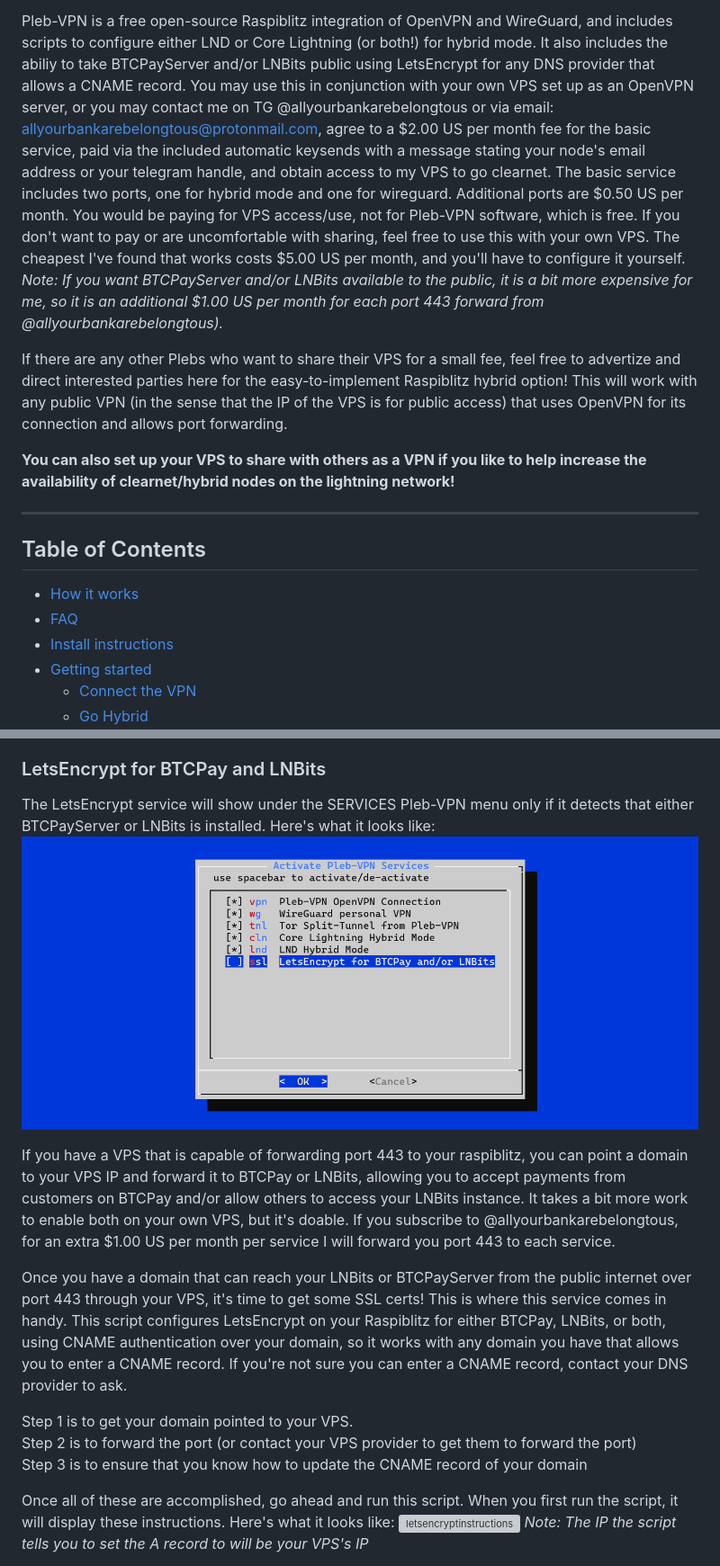
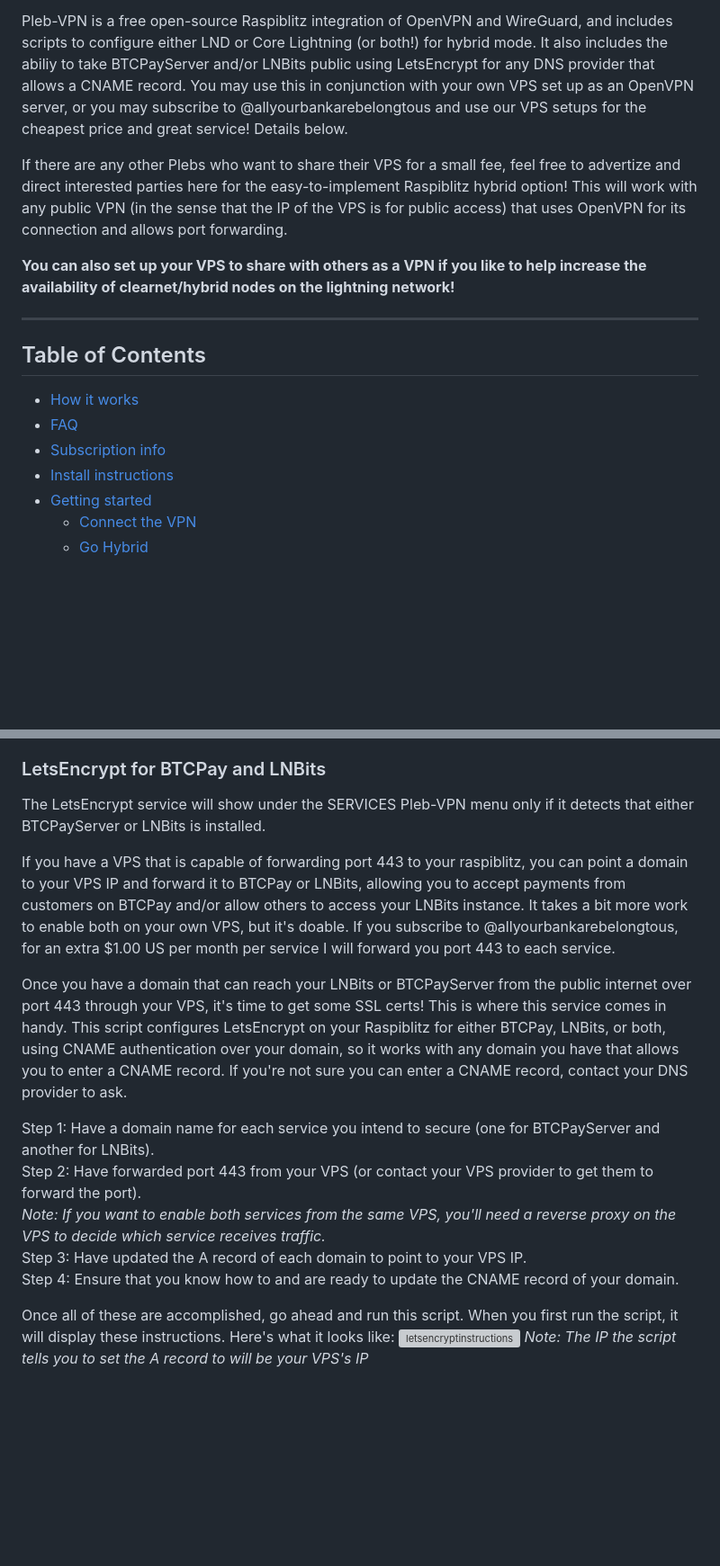
Before and after one commit to allyourbankarebelongtous/pleb-vpn, a Markdown page: README.md, 2 parts joined by grey strips. Shown: that part at 90% size. GitHub-like rendering; pictures changed too: pictures/letsencryptservice.png (deleted); blank space fills up the shorter version; grey boxes are pictures that could not be loaded.

```diff
--- a/README.md
+++ b/README.md
@@ -26,17 +26,8 @@ Pleb-VPN is a free open-source Raspiblitz integration of OpenVPN and WireGuard,
 and includes scripts to configure either LND or Core Lightning (or both!) for
 hybrid mode. It also includes the abiliy to take BTCPayServer and/or LNBits public using
 LetsEncrypt for any DNS provider that allows a CNAME record. You may use this in conjunction
-with your own VPS set up as an OpenVPN server, or you may contact me on TG @allyourbankarebelongtous
-or via email: allyourbankarebelongtous@protonmail.com, agree to a $2.00 US per month fee for the
-basic service, paid via the included automatic keysends with a message stating your node's email address
-or your telegram handle, and obtain access to my VPS to go clearnet.
-The basic service includes two ports, one for hybrid mode and one for wireguard.
-Additional ports are $0.50 US per month. You would be paying for VPS access/use, not for Pleb-VPN software,
-which is free. If you don't want to pay or are uncomfortable with sharing, feel free to use this with your
-own VPS. The cheapest I've found that works costs $5.00 US per month, and you'll have to configure
-it yourself.
-_Note: If you want BTCPayServer and/or LNBits available to the public, it is a bit more expensive
-for me, so it is an additional $1.00 US per month for each port 443 forward from @allyourbankarebelongtous)._
+with your own VPS set up as an OpenVPN server, or you may subscribe to @allyourbankarebelongtous
+and use our VPS setups for the cheapest price and great service! Details below.
 
 If there are any other Plebs who want to share their VPS for a small fee, feel free
 to advertize and direct interested parties here for the easy-to-implement Raspiblitz
@@ -52,6 +43,7 @@ increase the availability of clearnet/hybrid nodes on the lightning network!**
 
   - [How it works](#how-it-works)
   - [FAQ](#faq)
+  - [Subscription info](#subscription-info)
   - [Install instructions](#install-instructions)
   - [Getting started](#getting-started)
     - [Connect the VPN](#connect-the-vpn)
@@ -248,8 +267,7 @@ BOOM! You now have a hybrid node with a VPS!
 
 ### LetsEncrypt for BTCPay and LNBits
 The LetsEncrypt service will show under the SERVICES Pleb-VPN menu only if it detects that either
-BTCPayServer or LNBits is installed. Here's what it looks like:
-![letsencryptservice](pictures/letsencryptservice.png)
+BTCPayServer or LNBits is installed.
 
 If you have a VPS that is capable of forwarding port 443 to your raspiblitz, you can point a
 domain to your VPS IP and forward it to BTCPay or LNBits, allowing you to accept payments from
@@ -263,9 +281,11 @@ handy. This script configures LetsEncrypt on your Raspiblitz for either BTCPay,
 CNAME authentication over your domain, so it works with any domain you have that allows you to enter
 a CNAME record. If you're not sure you can enter a CNAME record, contact your DNS provider to ask.
 
-Step 1 is to get your domain pointed to your VPS.
-Step 2 is to forward the port (or contact your VPS provider to get them to forward the port)
-Step 3 is to ensure that you know how to update the CNAME record of your domain
+Step 1: Have a domain name for each service you intend to secure (one for BTCPayServer and another for LNBits).
+Step 2: Have forwarded port 443 from your VPS (or contact your VPS provider to get them to forward the port).
+  _Note: If you want to enable both services from the same VPS, you'll need a reverse proxy on the VPS to decide which service receives traffic._
+Step 3: Have updated the A record of each domain to point to your VPS IP.
+Step 4: Ensure that you know how to and are ready to update the CNAME record of your domain.
 
 Once all of these are accomplished, go ahead and run this script. When you first run the script,
 it will display these instructions. Here's what it looks like:
```
Also changed, not shown: other parts of README.md (+29 -7 lines), pictures/lndhybridport.png, pictures/veiwpayments.png.
